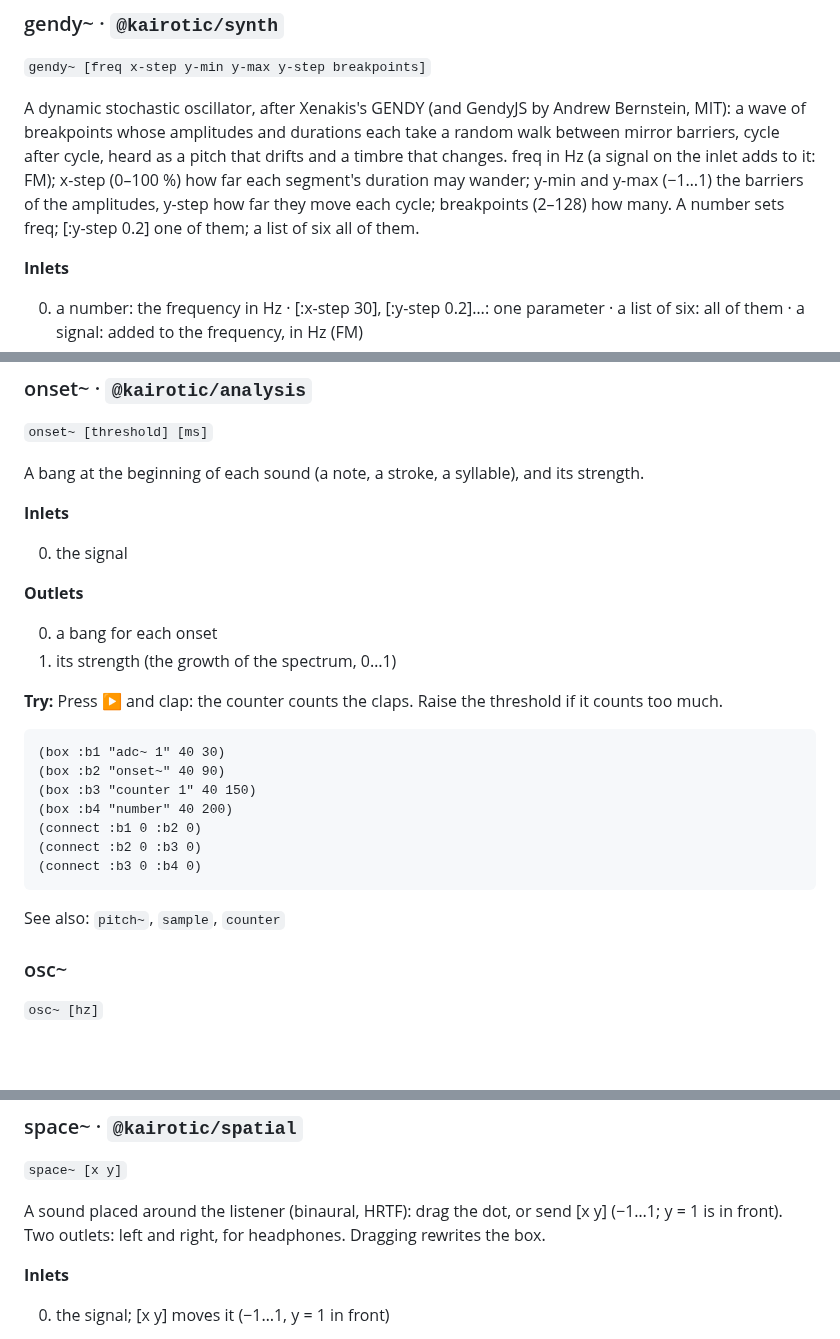
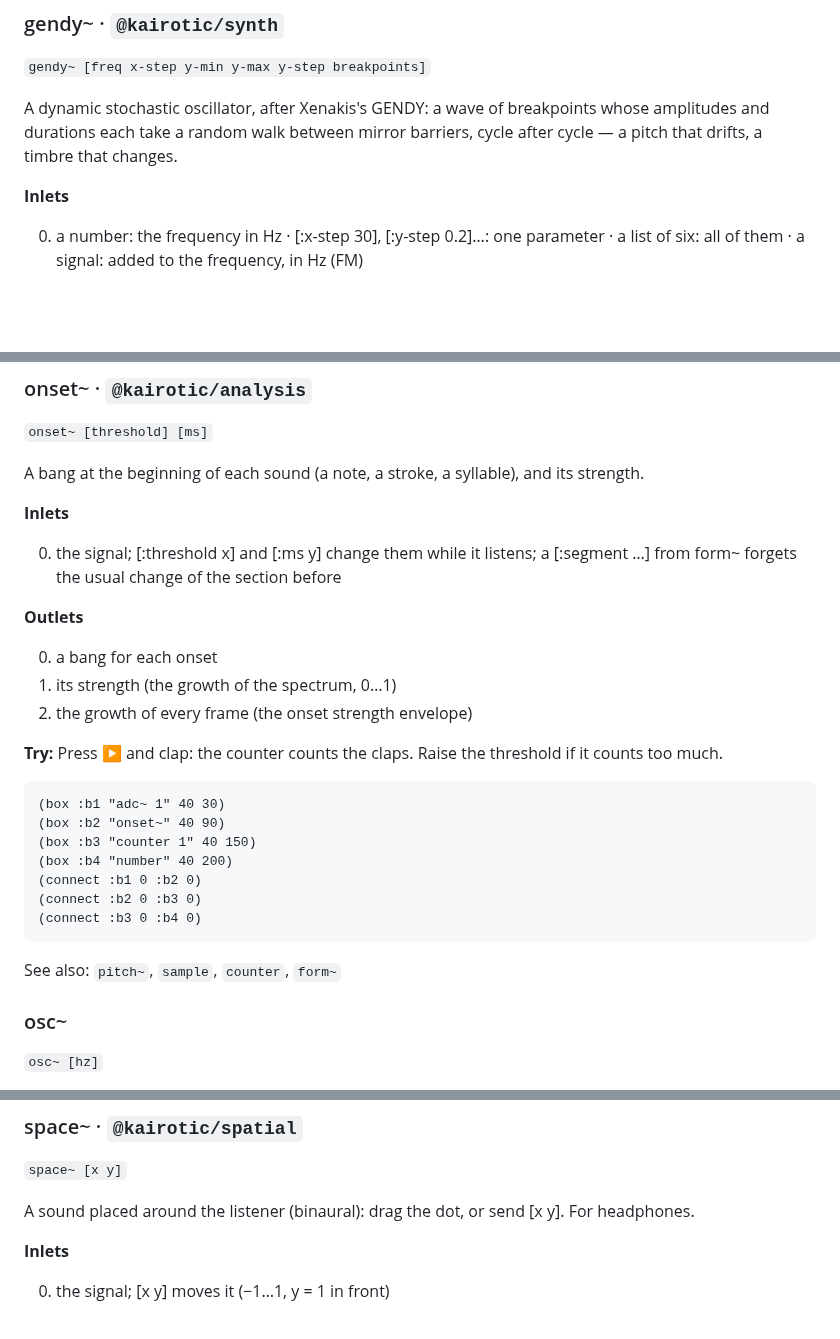
Before and after one commit to bonuoq/kairotic, a Markdown page: docs/reference.md, 3 parts joined by grey strips. GitHub-like rendering; blank space fills up the shorter version.

````diff
--- a/docs/reference.md
+++ b/docs/reference.md
@@ -733,7 +767,7 @@ See also: `osc~`, `adsr~`, `dac~`
 
 `gendy~ [freq x-step y-min y-max y-step breakpoints]`
 
-A dynamic stochastic oscillator, after Xenakis's GENDY (and GendyJS by Andrew Bernstein, MIT): a wave of breakpoints whose amplitudes and durations each take a random walk between mirror barriers, cycle after cycle, heard as a pitch that drifts and a timbre that changes. freq in Hz (a signal on the inlet adds to it: FM); x-step (0–100 %) how far each segment's duration may wander; y-min and y-max (−1…1) the barriers of the amplitudes, y-step how far they move each cycle; breakpoints (2–128) how many. A number sets freq; [:y-step 0.2] one of them; a list of six all of them.
+A dynamic stochastic oscillator, after Xenakis's GENDY: a wave of breakpoints whose amplitudes and durations each take a random walk between mirror barriers, cycle after cycle — a pitch that drifts, a timbre that changes.
 
 **Inlets**
 
@@ -1067,12 +1101,13 @@ A bang at the beginning of each sound (a note, a stroke, a syllable), and its st
 
 **Inlets**
 
-0. the signal
+0. the signal; [:threshold x] and [:ms y] change them while it listens; a [:segment …] from form~ forgets the usual change of the section before
 
 **Outlets**
 
 0. a bang for each onset
 1. its strength (the growth of the spectrum, 0…1)
+2. the growth of every frame (the onset strength envelope)
 
 **Try:** Press ▶ and clap: the counter counts the claps. Raise the threshold if it counts too much.
 
@@ -1086,7 +1121,7 @@ A bang at the beginning of each sound (a note, a stroke, a syllable), and its st
 (connect :b3 0 :b4 0)
 ```
 
-See also: `pitch~`, `sample`, `counter`
+See also: `pitch~`, `sample`, `counter`, `form~`
 
 ### osc~
 
@@ -1760,7 +1795,7 @@ See also: `adc~`, `scope~`, `phasor~`
 
 `space~ [x y]`
 
-A sound placed around the listener (binaural, HRTF): drag the dot, or send [x y] (−1…1; y = 1 is in front). Two outlets: left and right, for headphones. Dragging rewrites the box.
+A sound placed around the listener (binaural): drag the dot, or send [x y]. For headphones.
 
 **Inlets**
 
````
Also changed, not shown: other parts of docs/reference.md (+37 -3 lines).
